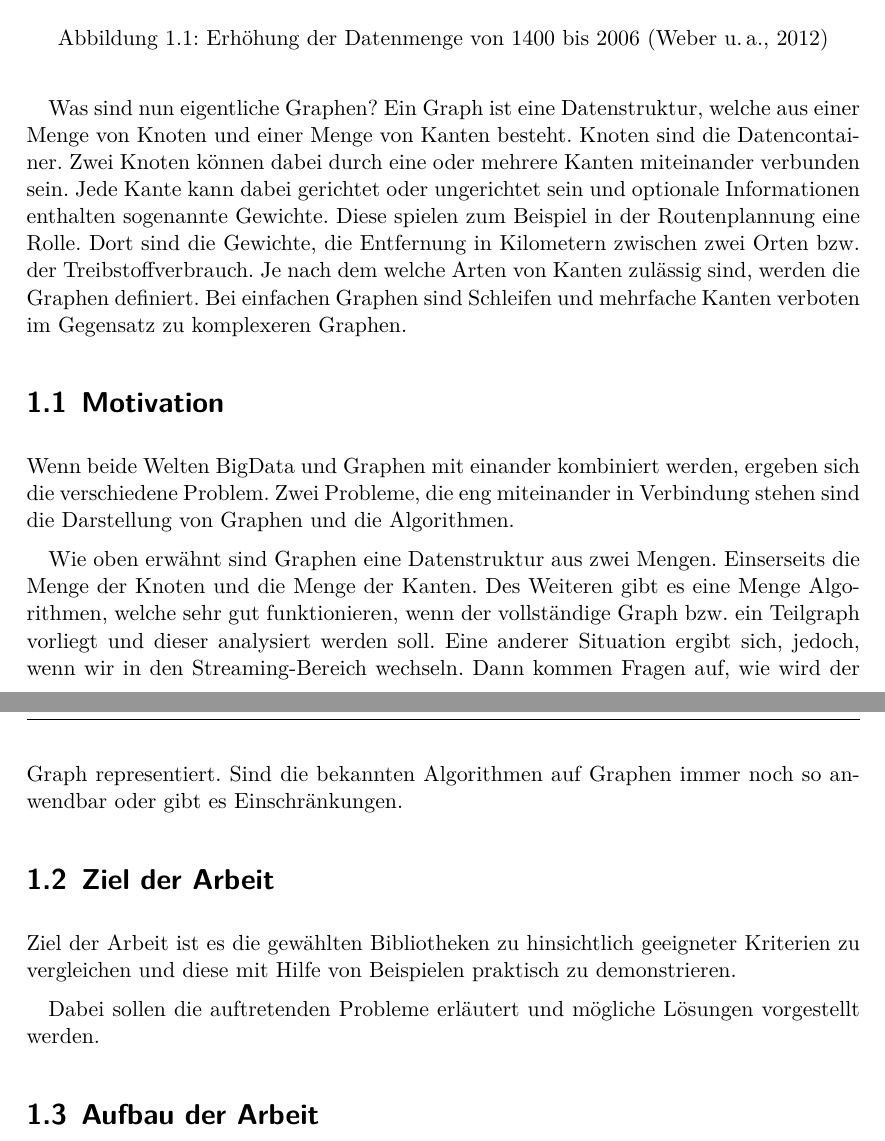
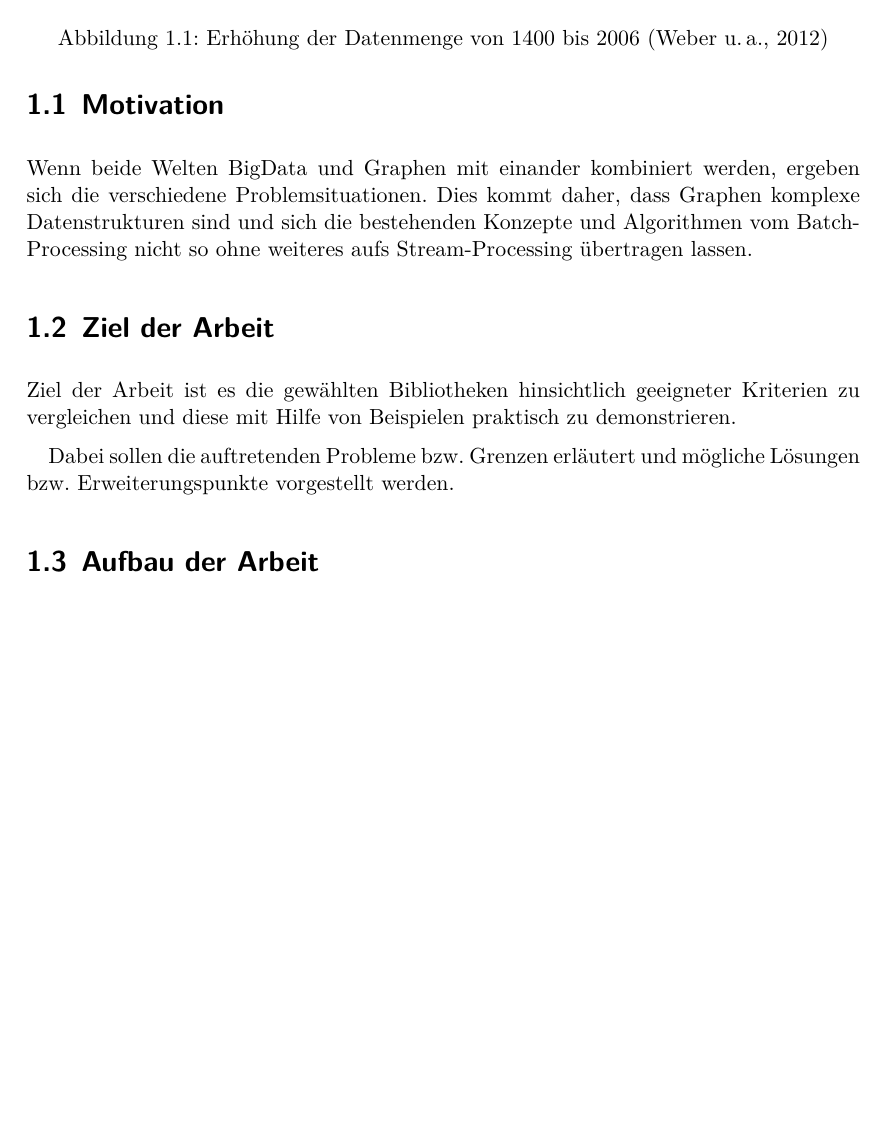
Before and after one commit to mirko-lelansky/masterthesis-graphstreaming, a LaTeX thesis (thesis/main.tex, which reads thesis/pages/introduction.tex): two parts of pages 7 and 8 of 14 before the commit and part of page 7 of 14 after it, the two joined at a grey line, cut so that both start at the same text, the shorter picture padded with empty space. Compiled offline with XeLaTeX.

Commit message:
Fix the introduction chapter

```diff
--- a/thesis/pages/introduction.tex
+++ b/thesis/pages/introduction.tex
@@ -41,39 +41,22 @@ bzw. deren Freunde kombiniert. Existiert nun eine Person, welche zum Beispiel
 in die selbe Schule gegangen ist und nur Freund eines Freundes ist, wird diese
 Person der Liste der Personen hinzugefügt, welche der Benutzer eventuell kennt.
 
-Was sind nun eigentliche Graphen? Ein Graph ist eine Datenstruktur, welche aus
-einer Menge von Knoten und einer Menge von Kanten besteht. Knoten sind die
-Datencontainer. Zwei Knoten können dabei durch eine oder mehrere Kanten miteinander
-verbunden sein. Jede Kante kann dabei gerichtet oder ungerichtet sein und
-optionale Informationen enthalten sogenannte Gewichte. Diese spielen zum Beispiel
-in der Routenplannung eine Rolle. Dort sind die Gewichte, die Entfernung in
-Kilometern zwischen zwei Orten bzw. der Treibstoffverbrauch. Je nach dem welche
-Arten von Kanten zulässig sind, werden die Graphen definiert. Bei einfachen
-Graphen sind Schleifen und mehrfache Kanten verboten im Gegensatz zu komplexeren
-Graphen.
-
 \section{Motivation}
 Wenn beide Welten \gls{BigData} und Graphen mit einander kombiniert werden,
-ergeben sich die verschiedene Problem. Zwei Probleme, die eng miteinander in
-Verbindung stehen sind die Darstellung von Graphen und die Algorithmen.
-
-Wie oben erwähnt sind Graphen eine Datenstruktur aus zwei Mengen. Einserseits
-die Menge der Knoten und die Menge der Kanten. Des Weiteren gibt es eine Menge
-Algorithmen, welche sehr gut funktionieren, wenn der vollständige Graph bzw. ein
-Teilgraph vorliegt und dieser analysiert werden soll. Eine anderer Situation
-ergibt sich, jedoch, wenn wir in den Streaming-Bereich wechseln. Dann kommen
-Fragen auf, wie wird der Graph representiert. Sind die bekannten Algorithmen
-auf Graphen immer noch so anwendbar oder gibt es Einschränkungen.
+ergeben sich die verschiedene Problemsituationen. Dies kommt daher, dass Graphen
+komplexe Datenstrukturen sind und sich die bestehenden Konzepte und Algorithmen
+vom Batch-Processing nicht so ohne weiteres aufs Stream-Processing übertragen
+lassen.
 
 %% Einsatzgebiete Graph Streaming
 
 \section{Ziel der Arbeit}
-Ziel der Arbeit ist es die gewählten Bibliotheken zu hinsichtlich geeigneter
+Ziel der Arbeit ist es die gewählten Bibliotheken hinsichtlich geeigneter
 Kriterien zu vergleichen und diese mit Hilfe von Beispielen praktisch zu
 demonstrieren.
 
-Dabei sollen die auftretenden Probleme erläutert und mögliche Lösungen
-vorgestellt werden.
+Dabei sollen die auftretenden Probleme bzw. Grenzen erläutert und mögliche
+Lösungen bzw. Erweiterungspunkte vorgestellt werden.
 
 \section{Aufbau der Arbeit}
 Im nächsten Kapitel werden die verwendeten Technologien und Softwaresysteme
```
Also changed, not shown: thesis/pages/introduction.tex (2 more changed lines).
